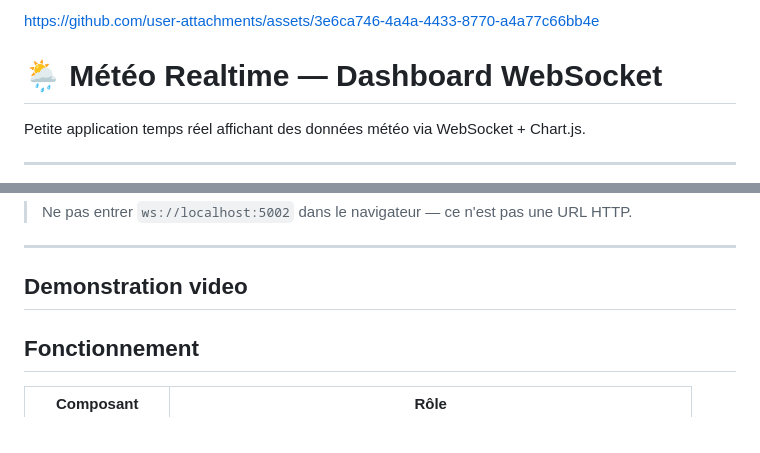
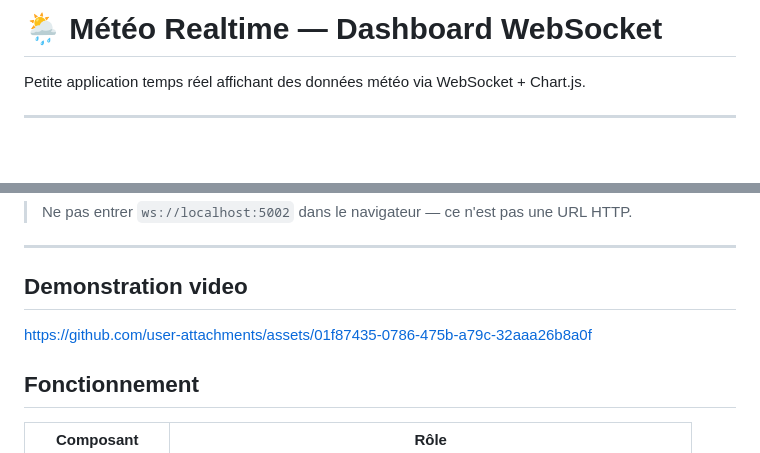
Before and after one commit to salmaly-ui/Tp2NodeJs, a Markdown page: README.md, 2 parts joined by grey strips. Drawn GitHub-style; blank space fills up the shorter version.

```diff
--- a/README.md
+++ b/README.md
@@ -1,6 +1,6 @@
 
 
-https://github.com/user-attachments/assets/3e6ca746-4a4a-4433-8770-a4a77c66bb4e
+
 
 # 🌦️ Météo Realtime — Dashboard WebSocket
 
@@ -81,6 +81,13 @@ file:///C:/chemin/vers/meteo-realtime/index_tab.html
 ---
 ## Demonstration video
 
+
+
+
+https://github.com/user-attachments/assets/01f87435-0786-475b-a79c-32aaa26b8a0f
+
+
+
 ##  Fonctionnement
 
 | Composant | Rôle |
```
